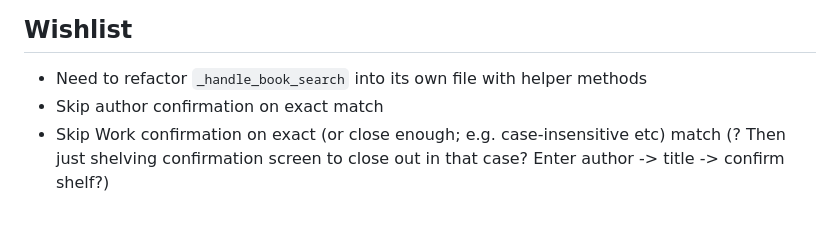
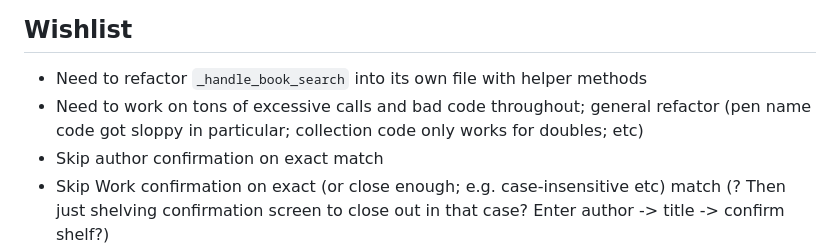
Before and after one commit to mathwizard1232/django-book, a Markdown page: README.md, the part around the change. GitHub-like rendering; blank space fills up the shorter version.

Commit message:
add refactor note

```diff
--- a/README.md
+++ b/README.md
@@ -70,6 +70,7 @@ There is also an entry by ISBN flow now, but there's not yet a mobile flow for b
 
 ## Wishlist
 * Need to refactor `_handle_book_search` into its own file with helper methods
+* Need to work on tons of excessive calls and bad code throughout; general refactor (pen name code got sloppy in particular; collection code only works for doubles; etc)
 * Skip author confirmation on exact match
 * Skip Work confirmation on exact (or close enough; e.g. case-insensitive etc) match (? Then just shelving confirmation screen to close out in that case? Enter author -> title -> confirm shelf?)
 * Build out list / search of library: browse / find by author, etc
```
